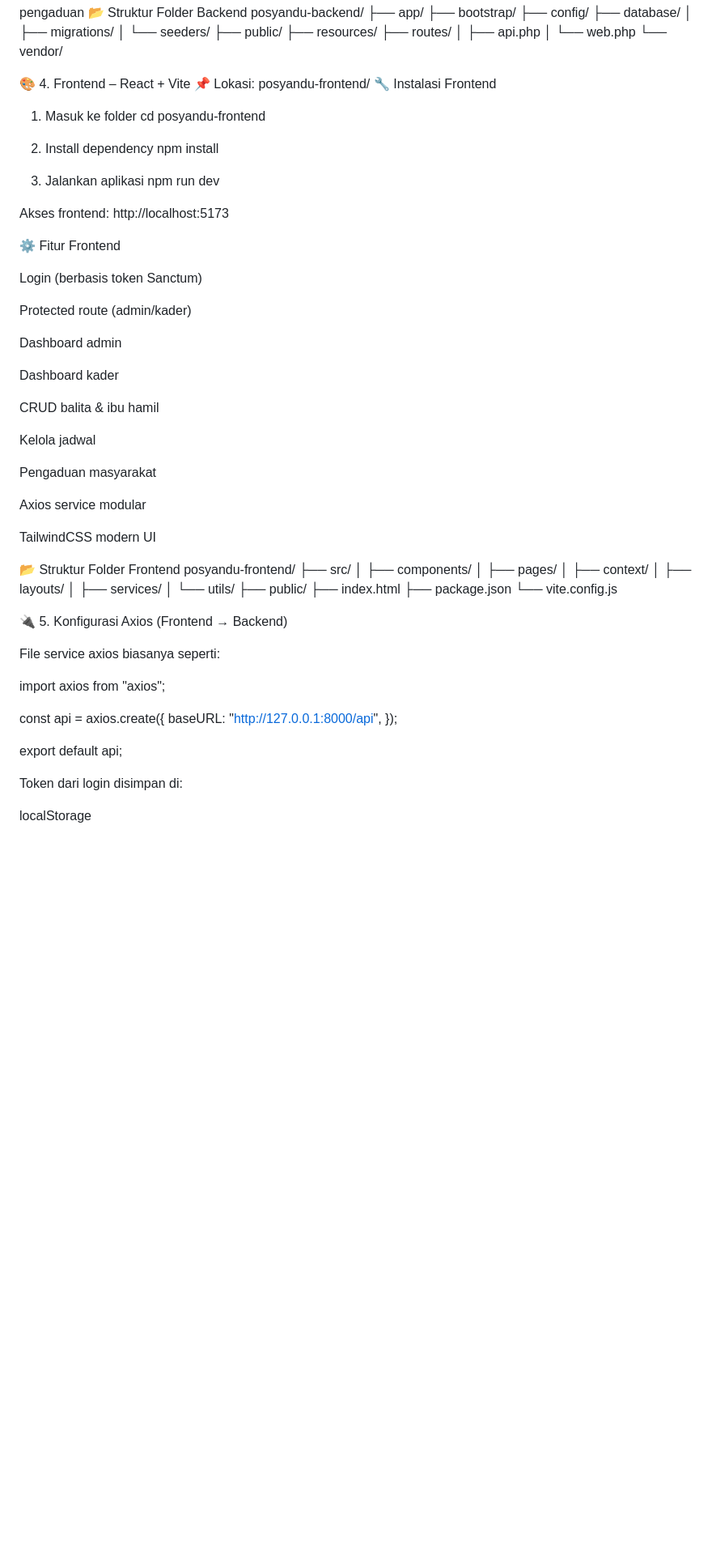
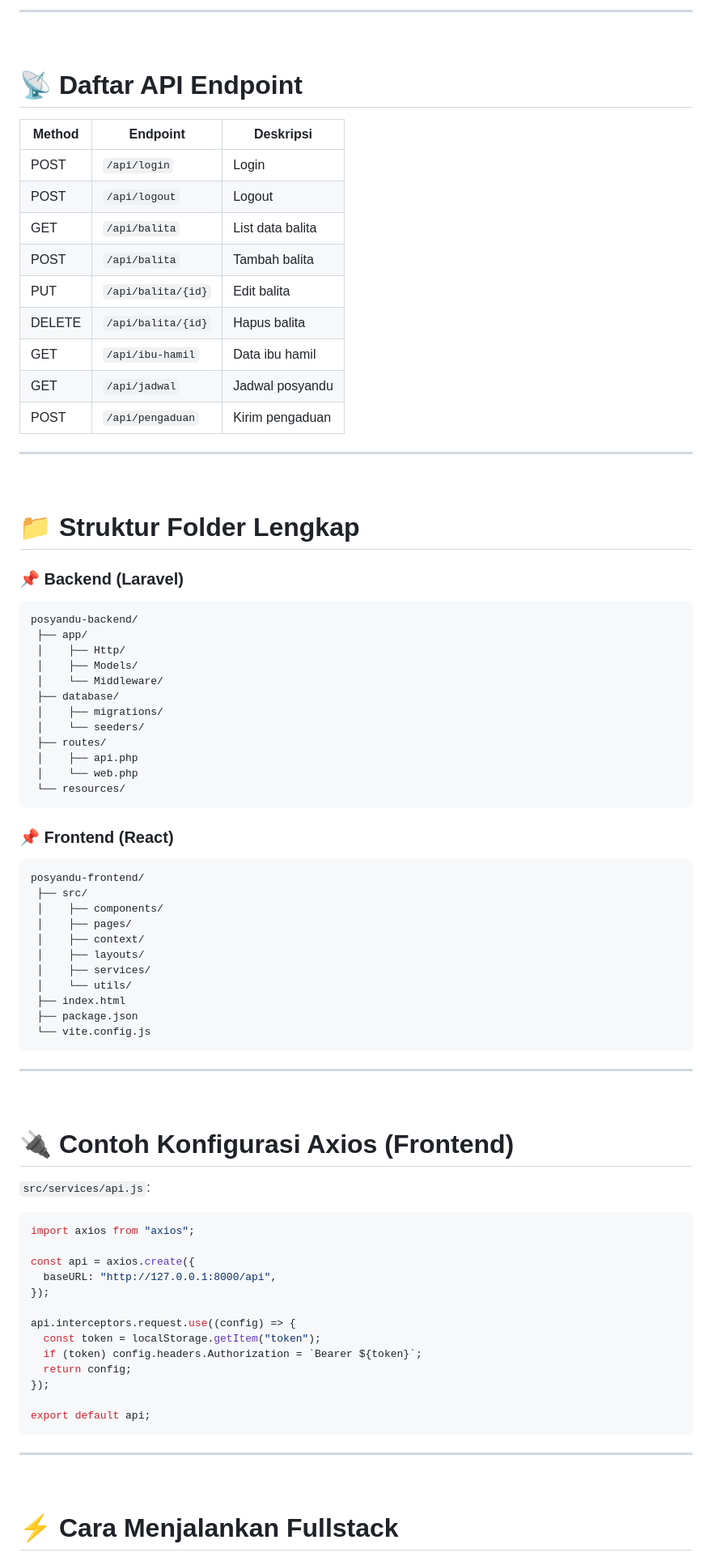
Before and after one commit to MNAUFALFAKMAL/Sistem-Monitoring-Posyandu-, a Markdown page: README.md, the part around one of its changes. Shown at 81% size. Drawn GitHub-style; blank space fills up the shorter version.

````diff
--- a/README.md
+++ b/README.md
@@ -103,54 +180,45 @@ POST	/api/pengaduan	Kirim pengaduan
+---
+
+<br>
+
+# 📡 **Daftar API Endpoint**
+
+| Method | Endpoint | Deskripsi |
+|--------|----------|-----------|
+| POST | `/api/login` | Login |
+| POST | `/api/logout` | Logout |
+| GET | `/api/balita` | List data balita |
+| POST | `/api/balita` | Tambah balita |
+| PUT | `/api/balita/{id}` | Edit balita |
+| DELETE | `/api/balita/{id}` | Hapus balita |
+| GET | `/api/ibu-hamil` | Data ibu hamil |
+| GET | `/api/jadwal` | Jadwal posyandu |
+| POST | `/api/pengaduan` | Kirim pengaduan |
+
+---
+
+<br>
+
+# 📁 **Struktur Folder Lengkap**
+
+### 📌 Backend (Laravel)
+```
 posyandu-backend/
  ├── app/
- ├── bootstrap/
- ├── config/
+ │    ├── Http/
+ │    ├── Models/
+ │    └── Middleware/
  ├── database/
  │    ├── migrations/
  │    └── seeders/
- ├── public/
- ├── resources/
  ├── routes/
  │    ├── api.php
  │    └── web.php
- └── vendor/
+ └── resources/
+```
 
-🎨 4. Frontend – React + Vite
-📌 Lokasi: posyandu-frontend/
-🔧 Instalasi Frontend
-1. Masuk ke folder
-cd posyandu-frontend
-
-2. Install dependency
-npm install
-
-3. Jalankan aplikasi
-npm run dev
-
-
-Akses frontend:
-http://localhost:5173
-
-⚙ Fitur Frontend
-
-Login (berbasis token Sanctum)
-
-Protected route (admin/kader)
-
-Dashboard admin
-
-Dashboard kader
-
-CRUD balita & ibu hamil
-
-Kelola jadwal
-
-Pengaduan masyarakat
-
-Axios service modular
-
-TailwindCSS modern UI
-
-📂 Struktur Folder Frontend
+### 📌 Frontend (React)
+```
 posyandu-frontend/
  ├── src/
  │    ├── components/
@@ -159,25 +227,38 @@ posyandu-frontend/
  │    ├── layouts/
  │    ├── services/
  │    └── utils/
- ├── public/
  ├── index.html
  ├── package.json
  └── vite.config.js
+```
 
-🔌 5. Konfigurasi Axios (Frontend → Backend)
+---
 
-File service axios biasanya seperti:
+<br>
 
+# 🔌 **Contoh Konfigurasi Axios (Frontend)**
+
+`src/services/api.js`:
+
+```js
 import axios from "axios";
 
 const api = axios.create({
   baseURL: "http://127.0.0.1:8000/api",
 });
 
+api.interceptors.request.use((config) => {
+  const token = localStorage.getItem("token");
+  if (token) config.headers.Authorization = `Bearer ${token}`;
+  return config;
+});
+
 export default api;
+```
 
+---
 
-Token dari login disimpan di:
+<br>
 
-localStorage
+# ⚡ **Cara Menjalankan Fullstack**
 
````
Also changed, not shown: other parts of README.md (+157 -70 lines).
